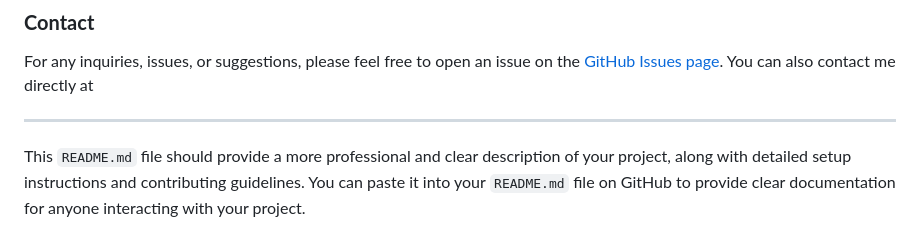
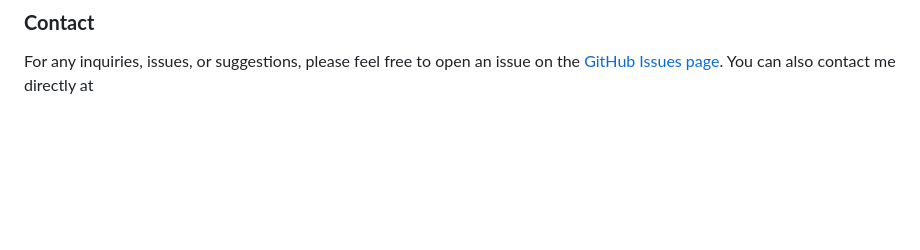
Before and after one commit to melikaDaa/RealEstate-CleanArchitecture, a Markdown page: README.md, the part around the change. GitHub-like rendering; blank space fills up the shorter version.

```diff
--- a/README.md
+++ b/README.md
@@ -106,7 +106,3 @@ This project is licensed under the MIT License - see the [LICENSE](LICENSE) file
 ### **Contact**
 
 For any inquiries, issues, or suggestions, please feel free to open an issue on the [GitHub Issues page](https://github.com/melikaDaa/RealEstate-CleanArchitecture/issues). You can also contact me directly at
-
----
-
-This `README.md` file should provide a more professional and clear description of your project, along with detailed setup instructions and contributing guidelines. You can paste it into your `README.md` file on GitHub to provide clear documentation for anyone interacting with your project.
```
